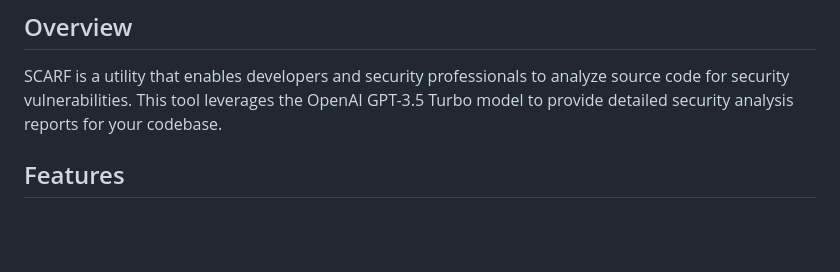
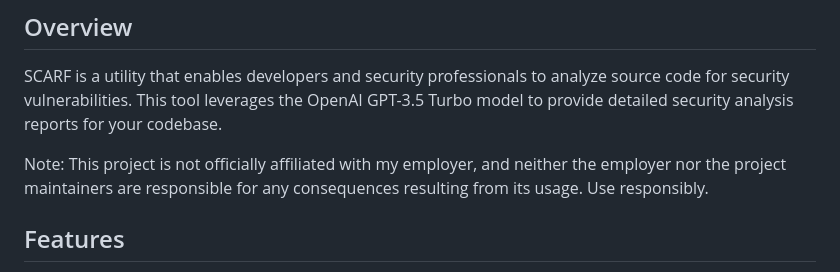
Before and after one commit to uunibic/scarf, a Markdown page: README.md, the part around the change. GitHub-like rendering; blank space fills up the shorter version.

```diff
--- a/README.md
+++ b/README.md
@@ -11,6 +11,8 @@ SCARF is an open-source SAST tool that harnesses the power of ChatGPT to automat
 ## Overview
 
 SCARF is a utility that enables developers and security professionals to analyze source code for security vulnerabilities. This tool leverages the OpenAI GPT-3.5 Turbo model to provide detailed security analysis reports for your codebase.
+
+Note: This project is not officially affiliated with my employer, and neither the employer nor the project maintainers are responsible for any consequences resulting from its usage. Use responsibly.
 
 ## Features
 
```
